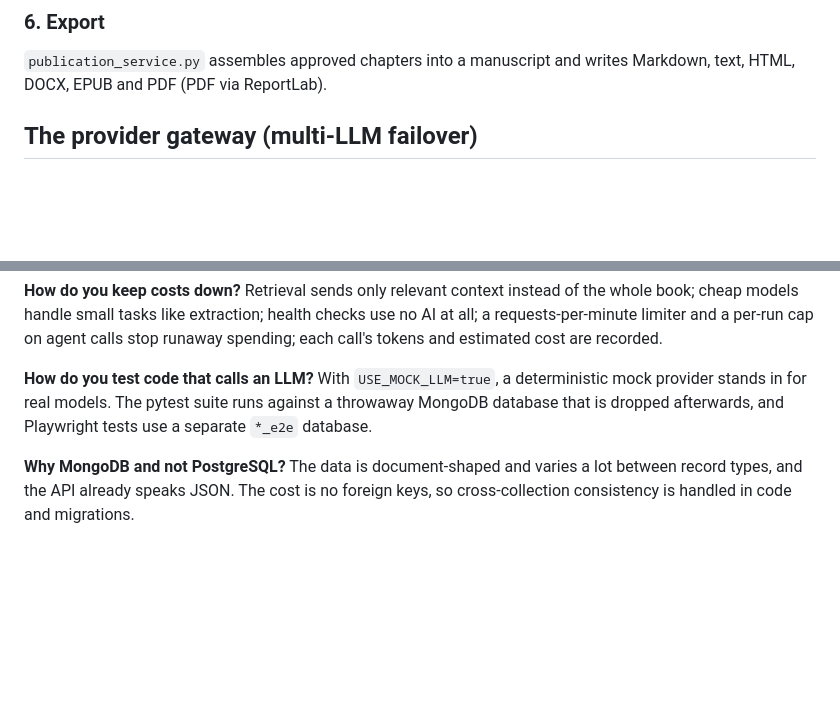
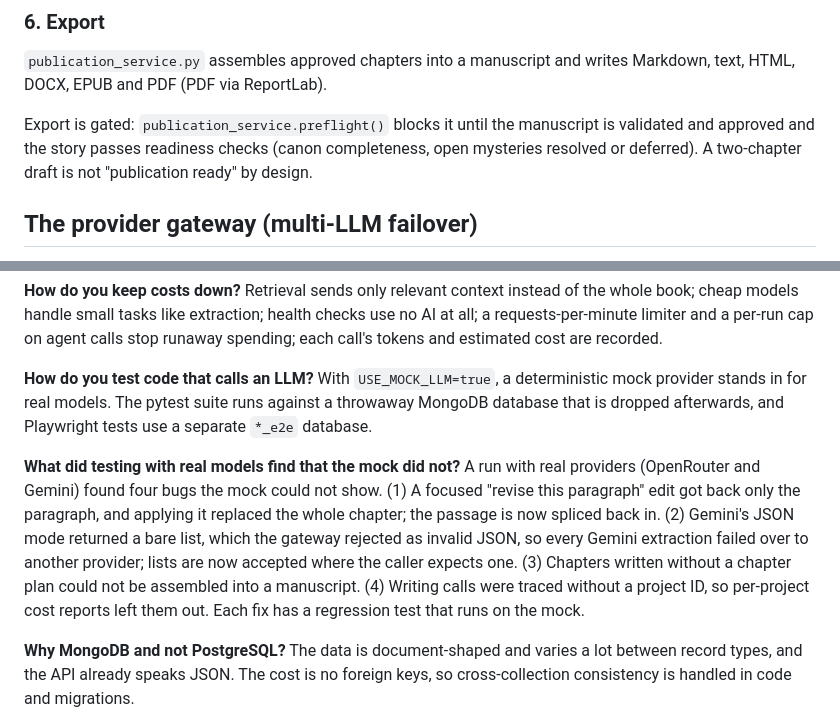
Before and after one commit to Nilanjan112233/ai-novel-writing-studio, a Markdown page: docs/HOW_IT_WORKS.md, 2 parts joined by grey strips. GitHub-like rendering; blank space fills up the shorter version.

```diff
--- a/docs/HOW_IT_WORKS.md
+++ b/docs/HOW_IT_WORKS.md
@@ -113,6 +113,11 @@ AI model**. That keeps the scores consistent between runs and costs nothing.
 `publication_service.py` assembles approved chapters into a manuscript and
 writes Markdown, text, HTML, DOCX, EPUB and PDF (PDF via ReportLab).
 
+Export is gated: `publication_service.preflight()` blocks it until the
+manuscript is validated and approved and the story passes readiness checks
+(canon completeness, open mysteries resolved or deferred). A two-chapter draft
+is not "publication ready" by design.
+
 ## The provider gateway (multi-LLM failover)
 
 Every model call in the backend goes through one function:
@@ -199,6 +204,18 @@ With `USE_MOCK_LLM=true`, a deterministic mock provider stands in for real
 models. The pytest suite runs against a throwaway MongoDB database that is
 dropped afterwards, and Playwright tests use a separate `*_e2e` database.
 
+**What did testing with real models find that the mock did not?**
+A run with real providers (OpenRouter and Gemini) found four bugs the mock
+could not show. (1) A focused "revise this paragraph" edit got back only the
+paragraph, and applying it replaced the whole chapter; the passage is now
+spliced back in. (2) Gemini's JSON mode returned a bare list, which the
+gateway rejected as invalid JSON, so every Gemini extraction failed over to
+another provider; lists are now accepted where the caller expects one.
+(3) Chapters written without a chapter plan could not be assembled into a
+manuscript. (4) Writing calls were traced without a project ID, so
+per-project cost reports left them out. Each fix has a regression test that
+runs on the mock.
+
 **Why MongoDB and not PostgreSQL?**
 The data is document-shaped and varies a lot between record types, and the API
 already speaks JSON. The cost is no foreign keys, so cross-collection
```
Also changed, not shown: README.md (+26 -10 lines), docs/screenshots/10-real-ai-chapter.png (added), docs/screenshots/11-real-ai-story-facts.png (added).
